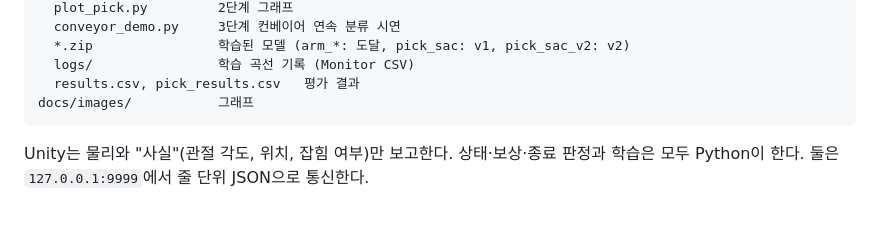
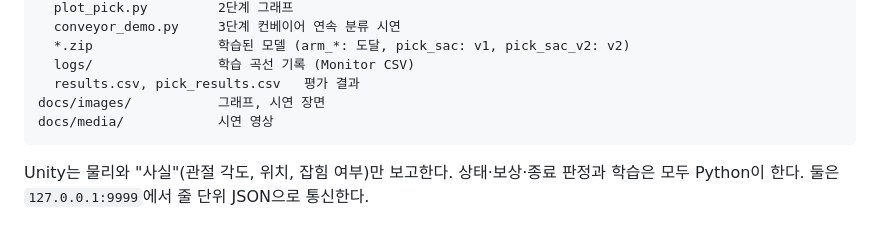
Before and after one commit to seongjun1011/SmartArm_Sorter, a Markdown page: README.md, the part around one of its changes. Rendered like a GitHub page.

````diff
--- a/README.md
+++ b/README.md
@@ -30,7 +35,8 @@ python/
   *.zip                학습된 모델 (arm_*: 도달, pick_sac: v1, pick_sac_v2: v2)
   logs/                학습 곡선 기록 (Monitor CSV)
   results.csv, pick_results.csv   평가 결과
-docs/images/           그래프
+docs/images/           그래프, 시연 장면
+docs/media/            시연 영상
 ```
 
 Unity는 물리와 "사실"(관절 각도, 위치, 잡힘 여부)만 보고한다. 상태·보상·종료 판정과 학습은 모두 Python이 한다. 둘은 `127.0.0.1:9999`에서 줄 단위 JSON으로 통신한다.
````
Also changed, not shown: other parts of README.md (+5 -0 lines), REPORT.md (+15 -1 lines), docs/images/before_redesign_stacking.png (added), docs/images/demo_carry.png (added), docs/images/demo_place.png (added), docs/images/early_conveyor_jam.png (added), 2 other files.
